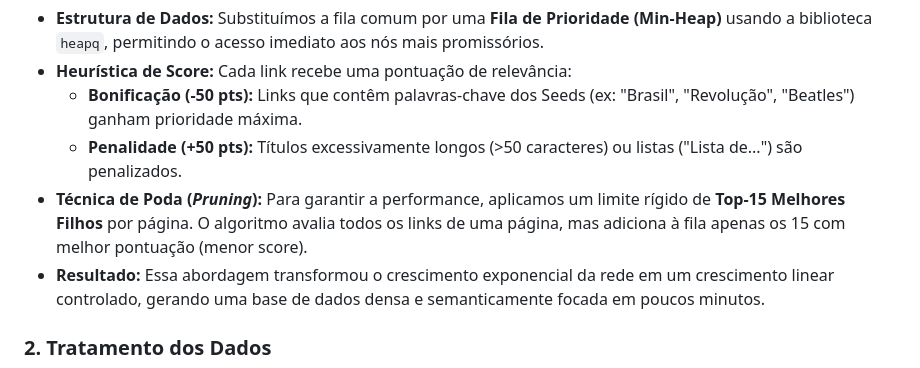
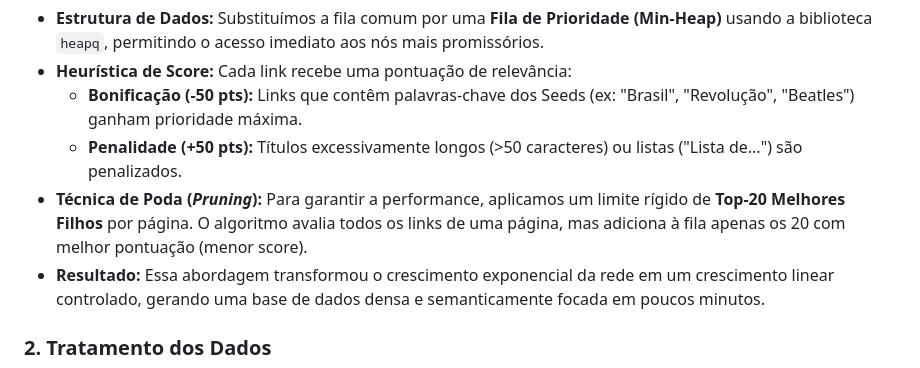
Before and after one commit to erickjustino/projeto-final-AED2, a Markdown page: README.md, the part around the change printed below. GitHub-like rendering.

```diff
--- a/README.md
+++ b/README.md
@@ -44,7 +44,7 @@ A abordagem tradicional de busca em largura (BFS) inviabilizaria a coleta até o
     * **Bonificação (-50 pts):** Links que contêm palavras-chave dos Seeds (ex: "Brasil", "Revolução", "Beatles") ganham prioridade máxima.
     * **Penalidade (+50 pts):** Títulos excessivamente longos (>50 caracteres) ou listas ("Lista de...") são penalizados.
 * **Técnica de Poda (*Pruning*):**
-    Para garantir a performance, aplicamos um limite rígido de **Top-15 Melhores Filhos** por página. O algoritmo avalia todos os links de uma página, mas adiciona à fila apenas os 15 com melhor pontuação (menor score).
+    Para garantir a performance, aplicamos um limite rígido de **Top-20 Melhores Filhos** por página. O algoritmo avalia todos os links de uma página, mas adiciona à fila apenas os 20 com melhor pontuação (menor score).
 * **Resultado:** Essa abordagem transformou o crescimento exponencial da rede em um crescimento linear controlado, gerando uma base de dados densa e semanticamente focada em poucos minutos.
 
 ### 2. Tratamento dos Dados
```
Also changed, not shown: other parts of README.md (+1 -1 lines).
